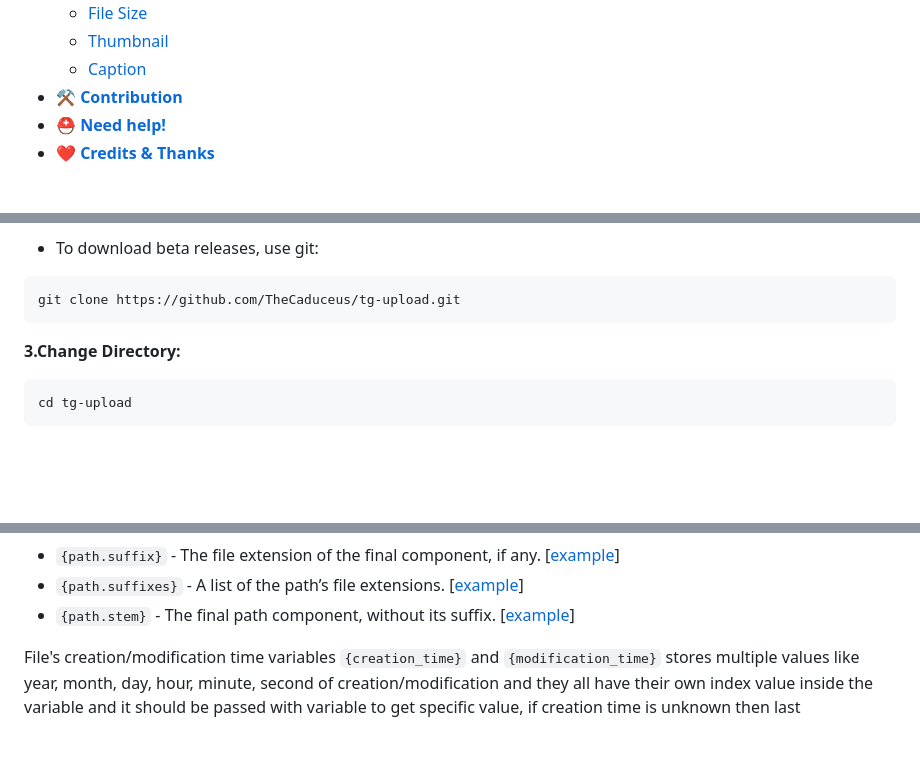
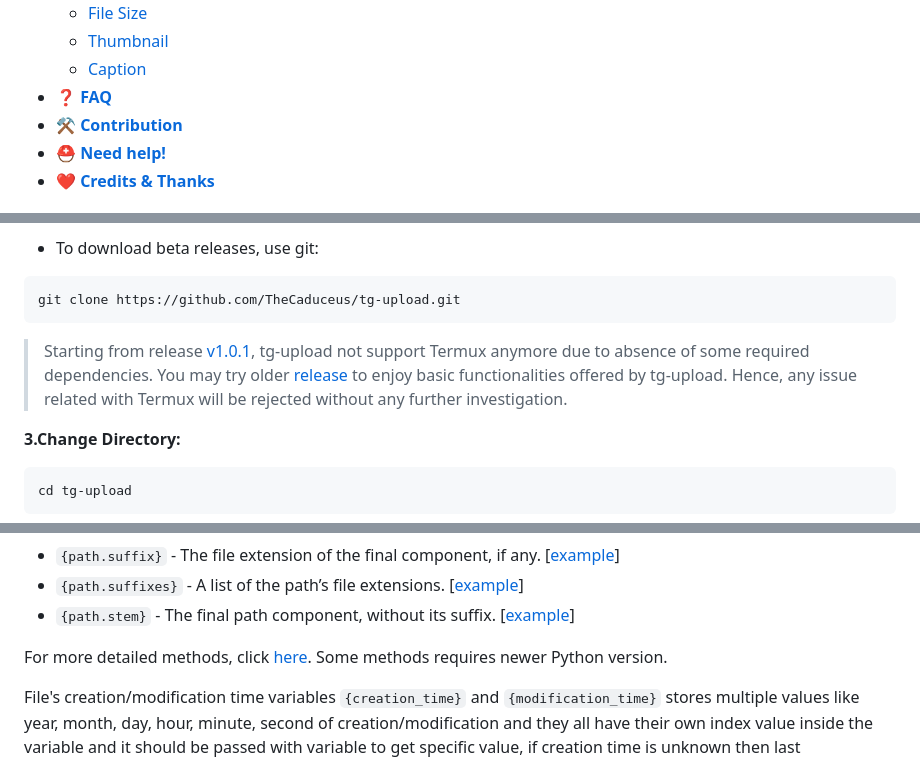
Before and after one commit to TheCaduceus/tg-upload, a Markdown page: README.md, 3 parts joined by grey strips. GitHub-like rendering; blank space fills up the shorter version.

````diff
--- a/README.md
+++ b/README.md
@@ -33,6 +33,7 @@
   * [File Size](#l-1)
   * [Thumbnail](#l-2)
   * [Caption](#l-3)
+* [**❓ FAQ**](#faq)
 * [**⚒️ Contribution**](#contribution)
 * [**⛑️ Need help!**](#help)
 * [**❤️ Credits & Thanks**](#credits)
@@ -76,6 +77,8 @@ pkg install git -y
 ```
 git clone https://github.com/TheCaduceus/tg-upload.git
 ```
+
+> Starting from release [v1.0.1](https://github.com/TheCaduceus/tg-upload/releases/tag/v1.0.1), tg-upload not support Termux anymore due to absence of some required dependencies. You may try older [release](https://github.com/TheCaduceus/tg-upload/releases/tag/v1.0.0) to enjoy basic functionalities offered by tg-upload. Hence, any issue related with Termux will be rejected without any further investigation.
 
 **3.Change Directory:**
 
@@ -290,6 +293,8 @@ File's source variable `{path}` is both a variable and a function, calling it di
 * `{path.suffixes}` - A list of the path’s file extensions. [[example](https://docs.python.org/3/library/pathlib.html#pathlib.PurePath.suffixes)]
 * `{path.stem}` - The final path component, without its suffix. [[example](https://docs.python.org/3/library/pathlib.html#pathlib.PurePath.stem)]
 
+For more detailed methods, click [here](https://docs.python.org/3/library/pathlib.html#pathlib.PurePath.as_posix). Some methods requires newer Python version.
+
 <a name="htu4.1.3"></a>
 
 File's creation/modification time variables `{creation_time}` and `{modification_time}` stores multiple values like year, month, day, hour, minute, second of creation/modification and they all have their own index value inside the variable and it should be passed with variable to get specific value, if creation time is unknown then last modification time will be passed or vice-versa and it also depends upon your operating-system:
````
Also changed, not shown: other parts of README.md (+36 -2 lines).
